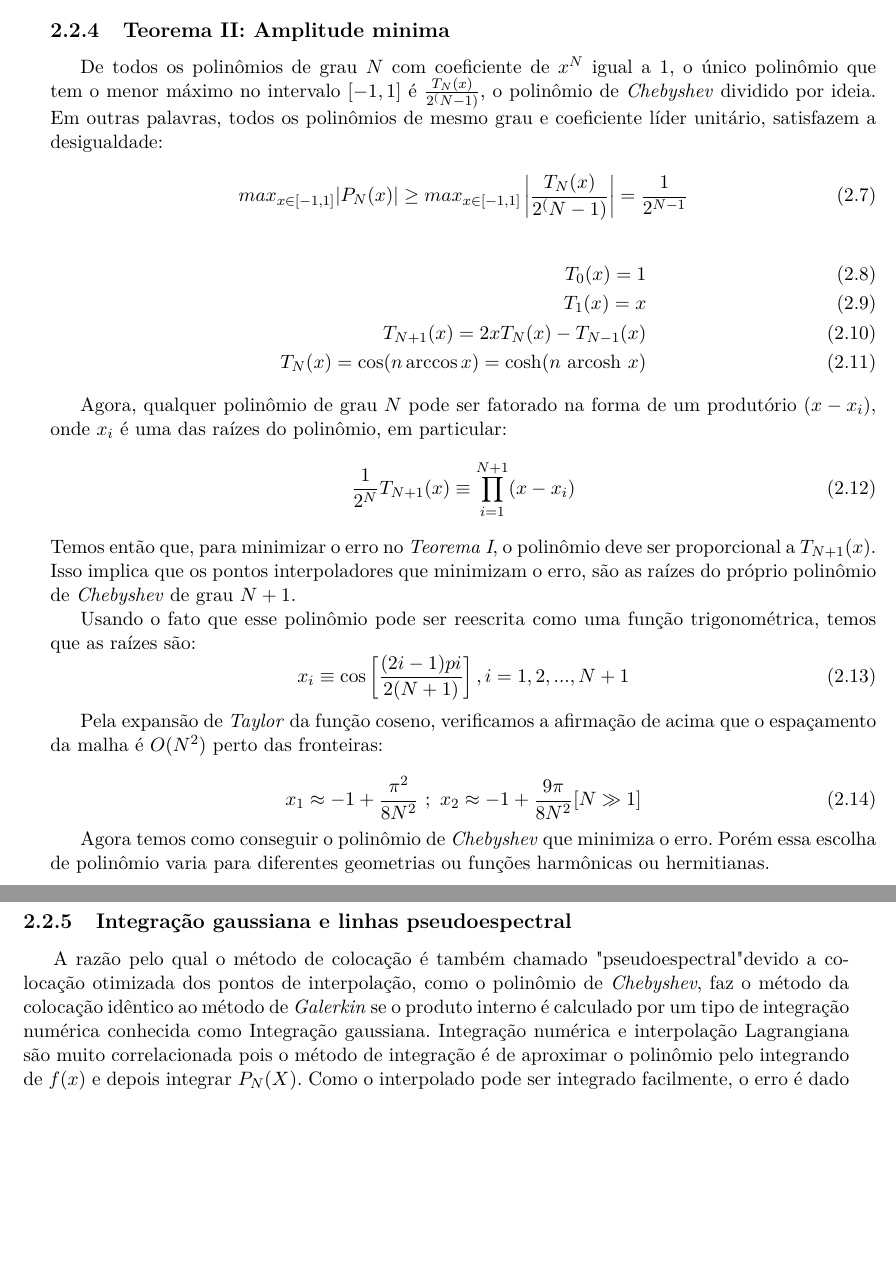
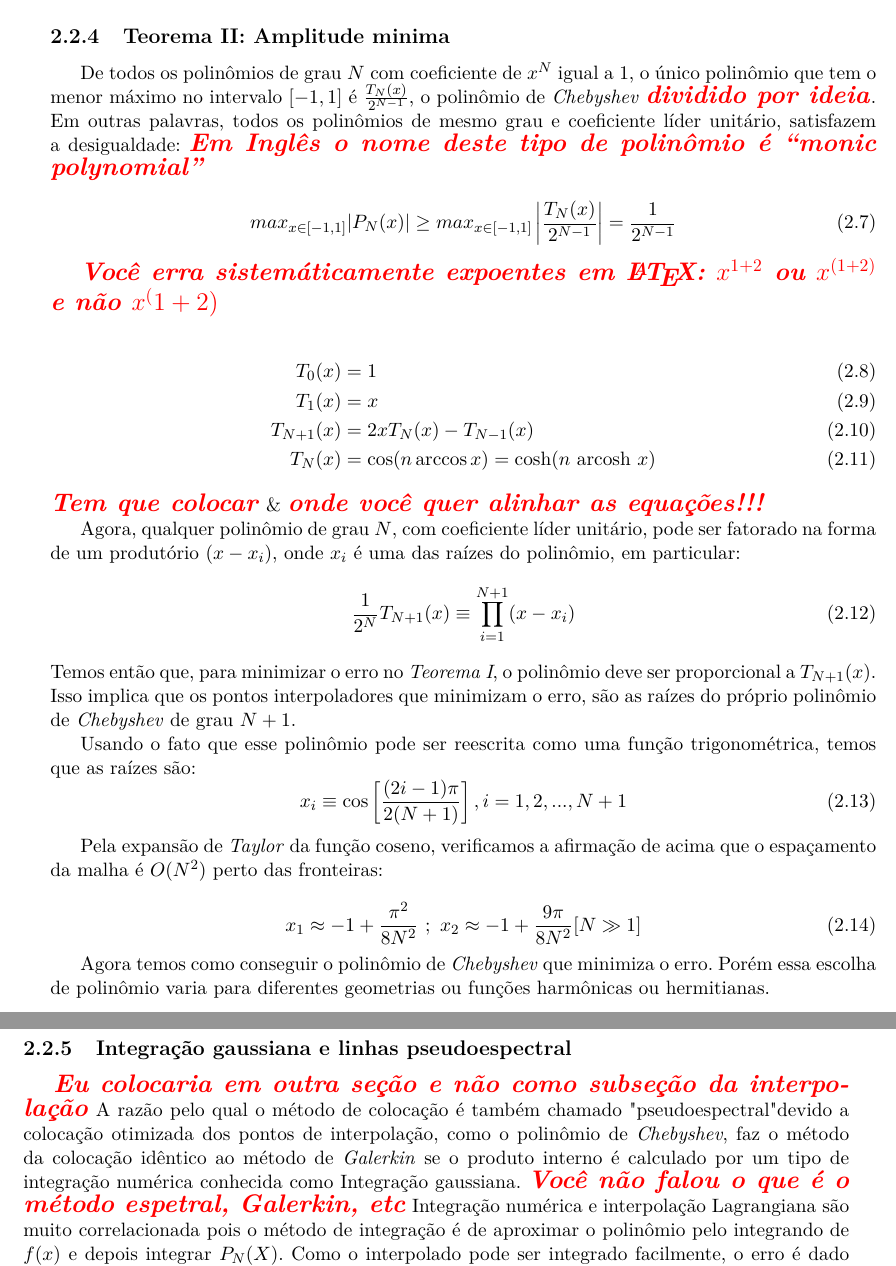
Before and after one commit to augustot2/monografia, a LaTeX book (src/monografia.tex, which reads src/cap-1.tex): two parts of pages 16 and 17 of 23, joined at a grey line, cut so that both start at the same text, the shorter picture padded with empty space. Compiled offline with pdfLaTeX.

Commit message:
Correção do capítulo 2.
Retirei o monografia.pdf do git. Toda vez mudava e vai gerar muito lixo binário que vai atrapalhar mais para frente. Nesta altura do campeonato quem quiser ler que processe o LaTeX.

Fiz minhas observações no cap-1.tex.

```diff
--- a/src/cap-1.tex
+++ b/src/cap-1.tex
@@ -77,20 +77,22 @@ C_i(x) = \prod_{j = 0 \\ j \neq i}^{N} \frac{x - x_j}{x_i - x_j}
 
 
 \subsection{Teorema II: Amplitude minima}
- De todos os polinômios de grau $N$ com coeficiente de $x^N$ igual a 1, o único polinômio que tem o menor máximo no intervalo $[-1,1]$ é $\frac{T_N(x)}{2^(N-1)}$, o polinômio de \emph{Chebyshev} dividido por ideia. Em outras palavras, todos os polinômios de mesmo grau e coeficiente líder unitário, satisfazem a desigualdade:
+ De todos os polinômios de grau $N$ com coeficiente de $x^N$ igual a 1, o único polinômio que tem o menor máximo no intervalo $[-1,1]$ é $\frac{T_N(x)}{2^{N-1}}$, o polinômio de \emph{Chebyshev} \corr{dividido por ideia}. Em outras palavras, todos os polinômios de mesmo grau e coeficiente líder unitário, satisfazem a desigualdade: \corr{Em Inglês o nome deste tipo de polinômio é ``monic polynomial''}
 
 \begin{equation}
-	max_{x \in [-1,1]}|P_N(x)| \geq  max_{x \in [-1,1]} \left |\frac{T_N(x)}{2^(N-1)}  \right |  = \frac{1}{2^{N-1}}\\
+	max_{x \in [-1,1]}|P_N(x)| \geq  max_{x \in [-1,1]} \left |\frac{T_N(x)}{2^{N-1}}  \right |  = \frac{1}{2^{N-1}}\\
 \end{equation}
 
+\corr{Você erra sistemáticamente expoentes em \LaTeX : $x^{1+2}$ ou $x^{(1+2)}$ e não $x^(1+2)$}
+
 \begin{align}
-    T_0(x) = 1\\
-    T_1(x) = x\\
-    T_{N+1}(x) = 2xT_N(x) - T_{N-1}(x)\\
-    T_{N}(x)=\cos(n \arccos x)=\cosh(n\,\operatorname{arcosh}\,x)
-\end{align}
+    T_0(x) &= 1\\
+    T_1(x) &= x\\
+    T_{N+1}(x) &= 2xT_N(x) - T_{N-1}(x)\\
+    T_{N}(x)&=\cos(n \arccos x)=\cosh(n\,\operatorname{arcosh}\,x)
+\end{align}\corr{Tem que colocar} \& \corr{onde você quer alinhar as equações!!!}
 
- Agora, qualquer polinômio de grau $N$ pode ser fatorado na forma de um produtório  $(x - x_i)$, onde $x_i$ é uma das raízes do polinômio, em particular:
+ Agora, qualquer polinômio de grau $N$, com coeficiente líder unitário, pode ser fatorado na forma de um produtório  $(x - x_i)$, onde $x_i$ é uma das raízes do polinômio, em particular:
  \begin{equation}
  \frac{1}{2^N}T_{N+1}(x) \equiv \prod_{i = 1}^{N+1} (x-x_i)
  \end{equation}
@@ -98,7 +100,7 @@ C_i(x) = \prod_{j = 0 \\ j \neq i}^{N} \frac{x - x_j}{x_i - x_j}
 
  Usando o fato que esse polinômio pode ser reescrita como uma função trigonométrica, temos que as raízes são:
  \begin{equation}
-  x_i  \equiv \cos \left [ \frac{(2i - 1)pi}{2(N+1)}  \right ] , i = 1,2,..., N+1
+  x_i  \equiv \cos \left [ \frac{(2i - 1)\pi}{2(N+1)}  \right ] , i = 1,2,..., N+1
  \end{equation}
 
  Pela expansão de \emph{Taylor} da função coseno, verificamos a afirmação de acima que o espaçamento da malha é $O(N^2)$ perto das fronteiras:
@@ -114,7 +116,8 @@ C_i(x) = \prod_{j = 0 \\ j \neq i}^{N} \frac{x - x_j}{x_i - x_j}
  \end{figure}
 \pagebreak
 \subsection{Integração gaussiana e linhas pseudoespectral}
- A razão pelo qual o método de colocação é também chamado "pseudoespectral" devido a colocação otimizada dos pontos de interpolação, como o polinômio de \emph{Chebyshev}, faz o método da colocação idêntico ao método de \emph{Galerkin} se o produto interno é calculado por um tipo de integração numérica conhecida como Integração gaussiana.
+\corr{Eu colocaria em outra seção e não como subseção da interpolação}
+ A razão pelo qual o método de colocação é também chamado "pseudoespectral" devido a colocação otimizada dos pontos de interpolação, como o polinômio de \emph{Chebyshev}, faz o método da colocação idêntico ao método de \emph{Galerkin} se o produto interno é calculado por um tipo de integração numérica conhecida como Integração gaussiana. \corr{Você não falou o que é o método espetral, Galerkin, etc}
  Integração numérica e interpolação Lagrangiana são muito correlacionada pois o método de integração é de aproximar o polinômio pelo integrando de $f(x)$ e depois integrar $P_N(X)$. Como o interpolado pode ser integrado facilmente, o erro é dado como a diferença de $f(x)$ e $P_N(x)$.  A fórmula é dada por:
  \begin{equation}
   \int_a^b f(x) \partial x \approx \sum_{i = 0}^N w_i f(x)
--- a/src/monografia.tex
+++ b/src/monografia.tex
@@ -54,7 +54,7 @@
 \renewcommand{\sectionmark}[1]{\markright{\MakeUppercase{#1}}{}}
 \renewcommand{\headrulewidth}{0pt}
 
-\newcommand{\corr}[1]{{\Large \textcolor{red}{\textbf{#1}}}}
+\newcommand{\corr}[1]{{\Large \textcolor{red}{\textit{\textbf{#1}}}}}
 
 % ---------------------------------------------------------------------------- %
 \graphicspath{{./figuras/}}             % caminho das figuras (recomendável)
```
Also changed, not shown: src/monografia.pdf (deleted), src/cap-1.tex (6 more changed lines), 2 other files.
